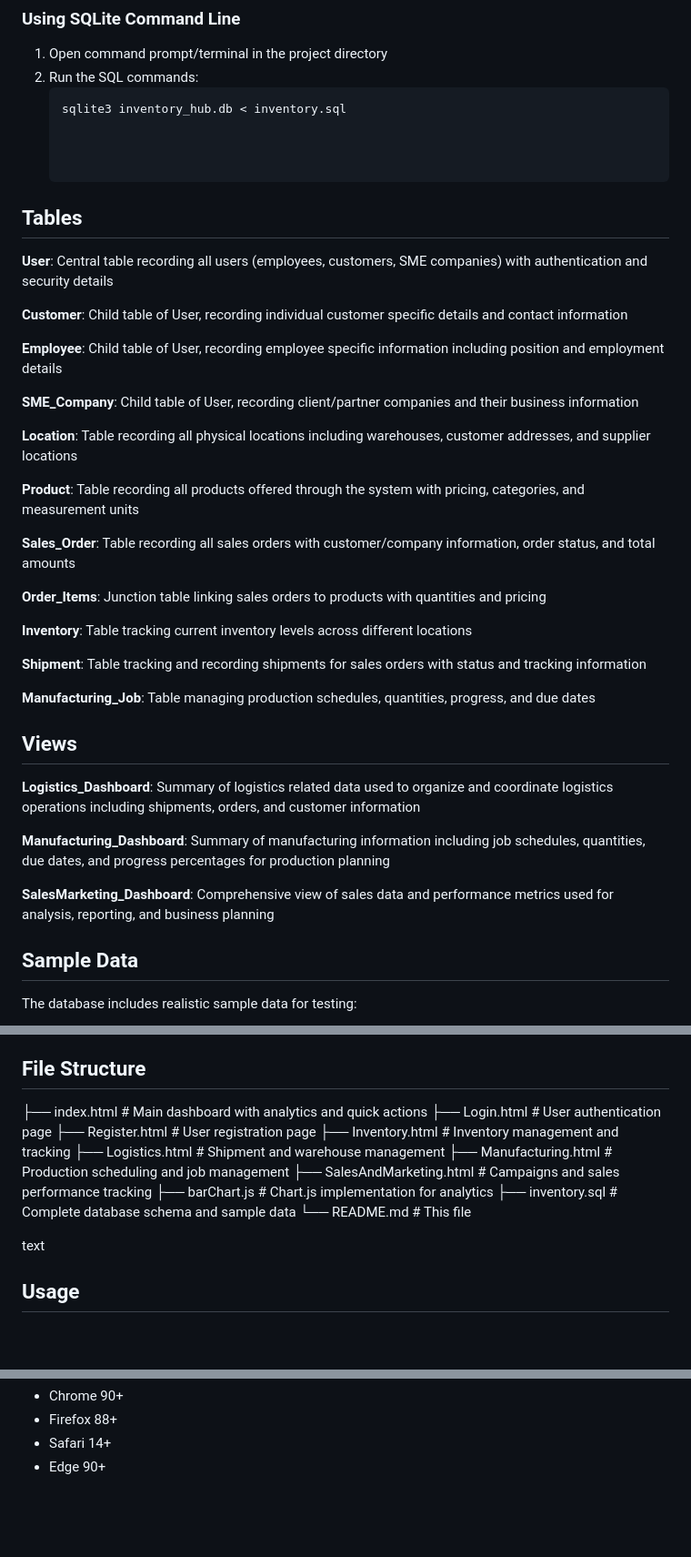
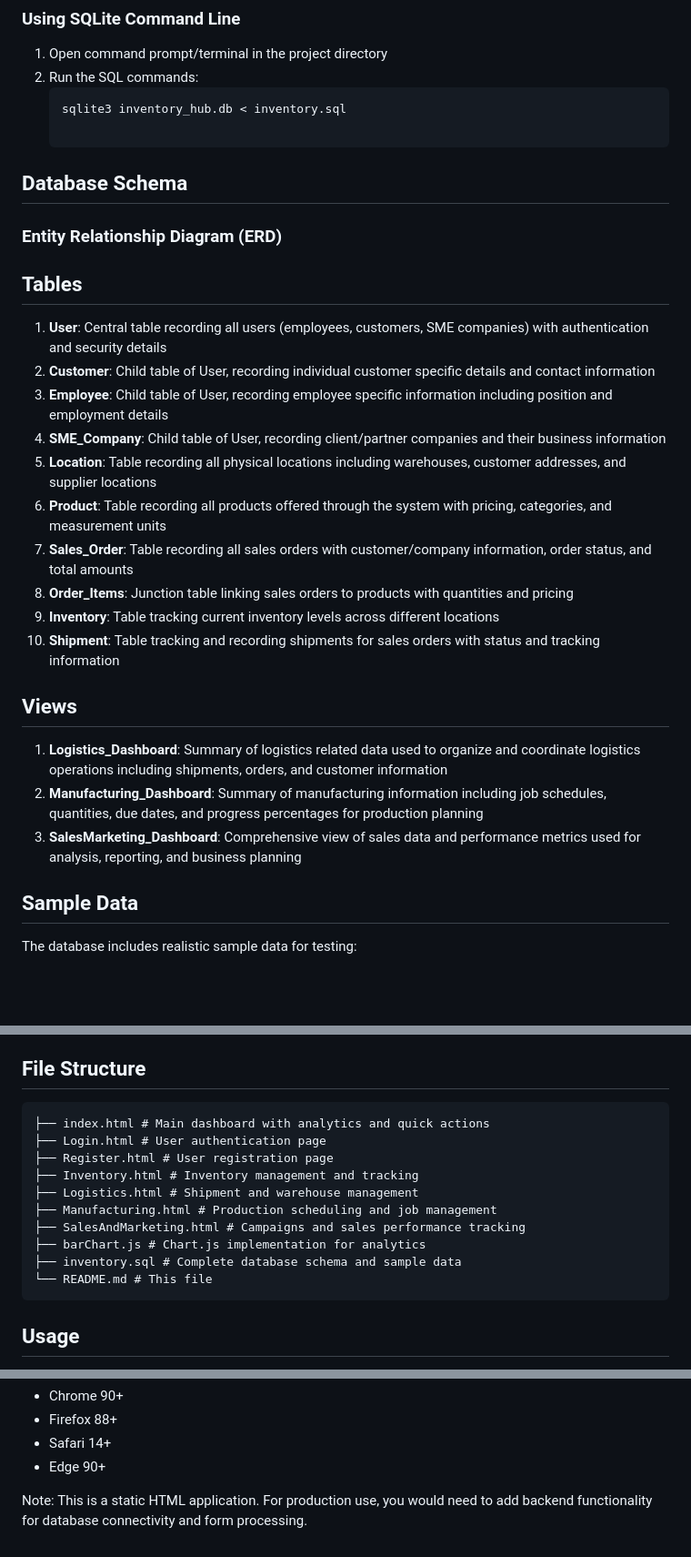
Before and after one commit to Par218/BFB-Group-9, a Markdown page: README.md, 3 parts joined by grey strips. Shown at 91% size. GitHub-like rendering; blank space fills up the shorter version.

````diff
--- a/README.md
+++ b/README.md
@@ -21,39 +21,31 @@ A comprehensive web-based ERP system for inventory management, built with HTML,
    ```bash
    sqlite3 inventory_hub.db < inventory.sql
 
+## Database Schema
+
+### Entity Relationship Diagram (ERD)
+
 
 
 ## Tables
 
-**User**: Central table recording all users (employees, customers, SME companies) with authentication and security details
+1. **User**: Central table recording all users (employees, customers, SME companies) with authentication and security details
+2. **Customer**: Child table of User, recording individual customer specific details and contact information
+3. **Employee**: Child table of User, recording employee specific information including position and employment details
+4. **SME_Company**: Child table of User, recording client/partner companies and their business information
+5. **Location**: Table recording all physical locations including warehouses, customer addresses, and supplier locations
+6. **Product**: Table recording all products offered through the system with pricing, categories, and measurement units
+7. **Sales_Order**: Table recording all sales orders with customer/company information, order status, and total amounts
+8. **Order_Items**: Junction table linking sales orders to products with quantities and pricing
+9. **Inventory**: Table tracking current inventory levels across different locations
+10. **Shipment**: Table tracking and recording shipments for sales orders with status and tracking information
 
-**Customer**: Child table of User, recording individual customer specific details and contact information
-
-**Employee**: Child table of User, recording employee specific information including position and employment details
-
-**SME_Company**: Child table of User, recording client/partner companies and their business information
-
-**Location**: Table recording all physical locations including warehouses, customer addresses, and supplier locations
-
-**Product**: Table recording all products offered through the system with pricing, categories, and measurement units
-
-**Sales_Order**: Table recording all sales orders with customer/company information, order status, and total amounts
-
-**Order_Items**: Junction table linking sales orders to products with quantities and pricing
-
-**Inventory**: Table tracking current inventory levels across different locations
-
-**Shipment**: Table tracking and recording shipments for sales orders with status and tracking information
-
-**Manufacturing_Job**: Table managing production schedules, quantities, progress, and due dates
 
 ## Views
 
-**Logistics_Dashboard**: Summary of logistics related data used to organize and coordinate logistics operations including shipments, orders, and customer information
-
-**Manufacturing_Dashboard**: Summary of manufacturing information including job schedules, quantities, due dates, and progress percentages for production planning
-
-**SalesMarketing_Dashboard**: Comprehensive view of sales data and performance metrics used for analysis, reporting, and business planning
+1. **Logistics_Dashboard**: Summary of logistics related data used to organize and coordinate logistics operations including shipments, orders, and customer information
+2. **Manufacturing_Dashboard**: Summary of manufacturing information including job schedules, quantities, due dates, and progress percentages for production planning
+3. **SalesMarketing_Dashboard**: Comprehensive view of sales data and performance metrics used for analysis, reporting, and business planning
 
 ## Sample Data
 
@@ -70,6 +62,8 @@ The database includes realistic sample data for testing:
 - **2 Manufacturing Jobs**: Scheduled and in-progress production jobs
 
 ## File Structure
+
+```
 ├── index.html # Main dashboard with analytics and quick actions
 ├── Login.html # User authentication page
 ├── Register.html # User registration page
@@ -80,8 +74,8 @@ The database includes realistic sample data for testing:
 ├── barChart.js # Chart.js implementation for analytics
 ├── inventory.sql # Complete database schema and sample data
 └── README.md # This file
+```
 
-text
 
 ## Usage
 
@@ -106,3 +100,5 @@ The application works with all modern browsers that support HTML5, CSS3, and ES6
 - Firefox 88+
 - Safari 14+
 - Edge 90+
+
+Note: This is a static HTML application. For production use, you would need to add backend functionality for database connectivity and form processing.
````
